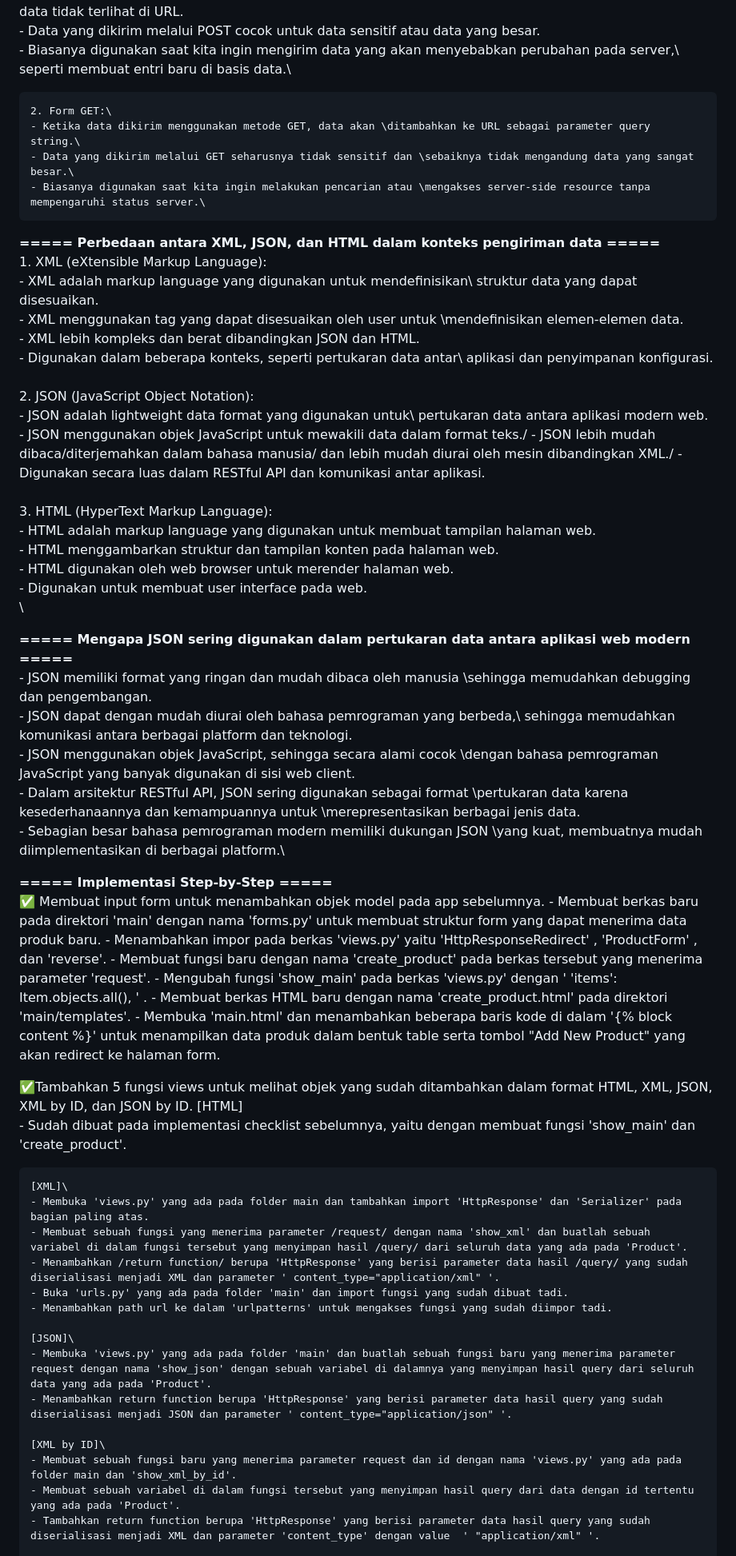
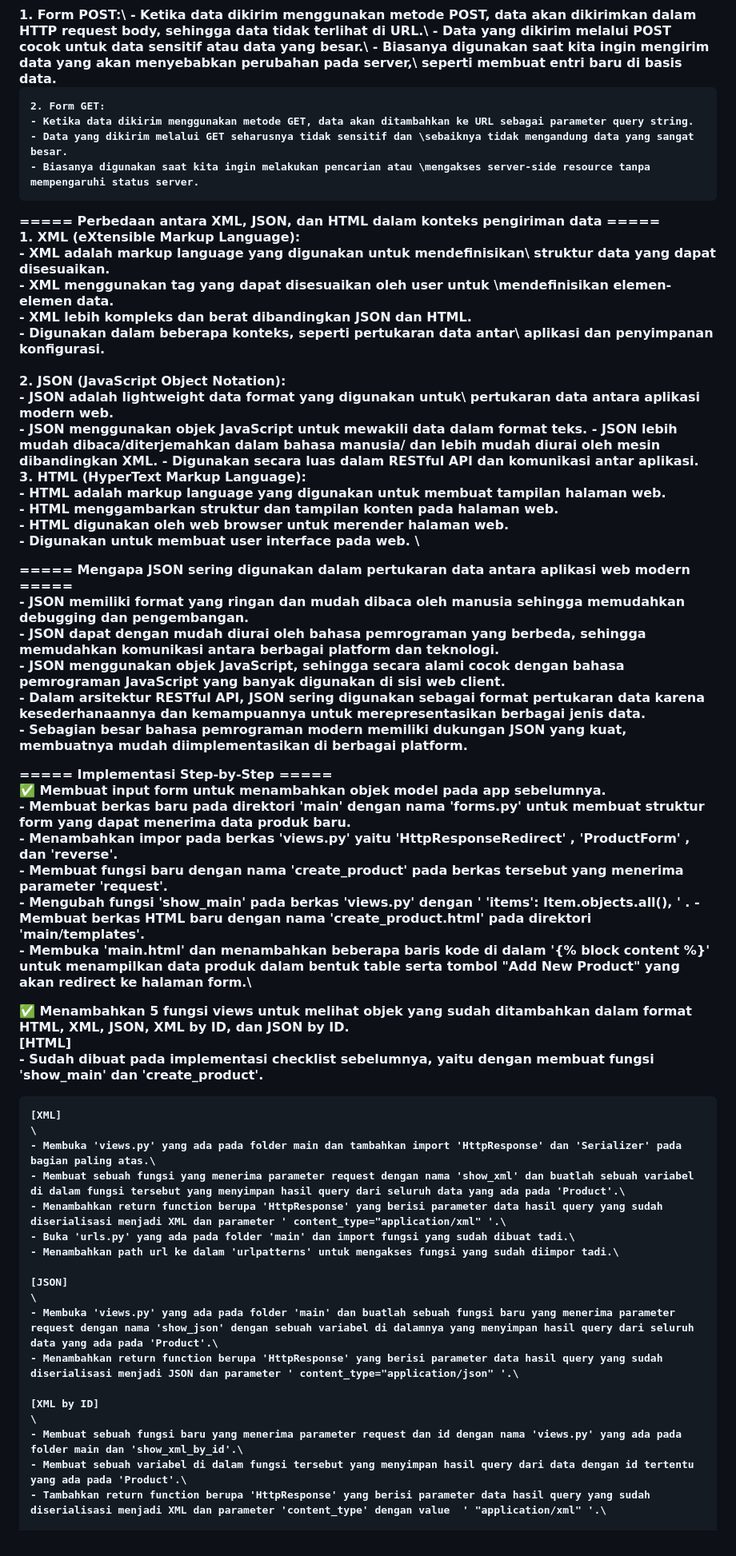
Before and after one commit to ghina2703/ghina27-app, a Markdown page: README.md, the part around the change printed below. Shown: that part at 80% size. GitHub-like rendering.

Commit message:
Melengkapi README.md

```diff
--- a/README.md
+++ b/README.md
@@ -8,12 +8,12 @@ Kelas: PBP-B\
     1. Form POST:\
     - Ketika data dikirim menggunakan metode POST, data akan dikirimkan dalam HTTP request body, sehingga data tidak terlihat di URL.\
     - Data yang dikirim melalui POST cocok untuk data sensitif atau data yang besar.\
-    - Biasanya digunakan saat kita ingin mengirim data yang akan menyebabkan perubahan pada server,\ seperti membuat entri baru di basis data.\
+    - Biasanya digunakan saat kita ingin mengirim data yang akan menyebabkan perubahan pada server,\ seperti membuat entri baru di basis data.
 
-    2. Form GET:\
-    - Ketika data dikirim menggunakan metode GET, data akan \ditambahkan ke URL sebagai parameter query string.\
-    - Data yang dikirim melalui GET seharusnya tidak sensitif dan \sebaiknya tidak mengandung data yang sangat besar.\
-    - Biasanya digunakan saat kita ingin melakukan pencarian atau \mengakses server-side resource tanpa mempengaruhi status server.\
+    2. Form GET:
+    - Ketika data dikirim menggunakan metode GET, data akan ditambahkan ke URL sebagai parameter query string.
+    - Data yang dikirim melalui GET seharusnya tidak sensitif dan \sebaiknya tidak mengandung data yang sangat besar.
+    - Biasanya digunakan saat kita ingin melakukan pencarian atau \mengakses server-side resource tanpa mempengaruhi status server.
 
 **===== Perbedaan antara XML, JSON, dan HTML dalam konteks pengiriman data =====**\
     1. XML (eXtensible Markup Language):\
@@ -24,51 +24,54 @@ Kelas: PBP-B\
 \
     2. JSON (JavaScript Object Notation):\
     - JSON adalah lightweight data format yang digunakan untuk\ pertukaran data antara aplikasi modern web.\
-    - JSON menggunakan objek JavaScript untuk mewakili data dalam format teks./
-    - JSON lebih mudah dibaca/diterjemahkan dalam bahasa manusia/ dan lebih mudah diurai oleh mesin dibandingkan XML./
-    - Digunakan secara luas dalam RESTful API dan komunikasi antar aplikasi.\
+    - JSON menggunakan objek JavaScript untuk mewakili data dalam format teks.
+    - JSON lebih mudah dibaca/diterjemahkan dalam bahasa manusia/ dan lebih mudah diurai oleh mesin dibandingkan XML.
+    - Digunakan secara luas dalam RESTful API dan komunikasi antar aplikasi.
 \
     3. HTML (HyperText Markup Language):\
     - HTML adalah markup language yang digunakan untuk membuat tampilan halaman web.\
     - HTML menggambarkan struktur dan tampilan konten pada halaman web.\
     - HTML digunakan oleh web browser untuk merender halaman web.\
-    - Digunakan untuk membuat user interface pada web.\
+    - Digunakan untuk membuat user interface pada web.
 \
 
 
 **===== Mengapa JSON sering digunakan dalam pertukaran data antara aplikasi web modern =====**\
-    - JSON memiliki format yang ringan dan mudah dibaca oleh manusia \sehingga memudahkan debugging dan pengembangan.\
-    - JSON dapat dengan mudah diurai oleh bahasa pemrograman yang berbeda,\ sehingga memudahkan komunikasi antara berbagai platform dan teknologi.\
-    - JSON menggunakan objek JavaScript, sehingga secara alami cocok \dengan bahasa pemrograman JavaScript yang banyak digunakan di sisi web client.\
-    - Dalam arsitektur RESTful API, JSON sering digunakan sebagai format \pertukaran data karena kesederhanaannya dan kemampuannya untuk \merepresentasikan berbagai jenis data.\
-    - Sebagian besar bahasa pemrograman modern memiliki dukungan JSON \yang kuat, membuatnya mudah diimplementasikan di berbagai platform.\
+    - JSON memiliki format yang ringan dan mudah dibaca oleh manusia sehingga memudahkan debugging dan pengembangan.\
+    - JSON dapat dengan mudah diurai oleh bahasa pemrograman yang berbeda, sehingga memudahkan komunikasi antara berbagai platform dan teknologi.\
+    - JSON menggunakan objek JavaScript, sehingga secara alami cocok dengan bahasa pemrograman JavaScript yang banyak digunakan di sisi web client.\
+    - Dalam arsitektur RESTful API, JSON sering digunakan sebagai format pertukaran data karena kesederhanaannya dan kemampuannya untuk merepresentasikan berbagai jenis data.\
+    - Sebagian besar bahasa pemrograman modern memiliki dukungan JSON yang kuat, membuatnya mudah diimplementasikan di berbagai platform.
 
 **===== Implementasi Step-by-Step =====**\
-✅ Membuat input form untuk menambahkan objek model pada app sebelumnya.
-    - Membuat berkas baru pada direktori 'main' dengan nama 'forms.py' untuk membuat struktur form yang dapat menerima data produk baru.
-    - Menambahkan impor pada berkas 'views.py' yaitu 'HttpResponseRedirect' , 'ProductForm' , dan 'reverse'.
-    - Membuat fungsi baru dengan nama 'create_product' pada berkas tersebut yang menerima parameter 'request'.
+✅ Membuat input form untuk menambahkan objek model pada app sebelumnya.\
+    - Membuat berkas baru pada direktori 'main' dengan nama 'forms.py' untuk membuat struktur form yang dapat menerima data produk baru.\
+    - Menambahkan impor pada berkas 'views.py' yaitu 'HttpResponseRedirect' , 'ProductForm' , dan 'reverse'.\
+    - Membuat fungsi baru dengan nama 'create_product' pada berkas tersebut yang menerima parameter 'request'.\
     - Mengubah fungsi 'show_main' pada berkas 'views.py' dengan ' 'items': Item.objects.all(), ' .
-    - Membuat berkas HTML baru dengan nama 'create_product.html' pada direktori 'main/templates'.
-    - Membuka 'main.html' dan menambahkan beberapa baris kode di dalam '{% block content %}' untuk menampilkan data produk dalam bentuk table serta tombol "Add New Product" yang akan redirect ke halaman form.
+    - Membuat berkas HTML baru dengan nama 'create_product.html' pada direktori 'main/templates'.\
+    - Membuka 'main.html' dan menambahkan beberapa baris kode di dalam '{% block content %}' untuk menampilkan data produk dalam bentuk table serta tombol "Add New Product" yang akan redirect ke halaman form.\
 
-✅Tambahkan 5 fungsi views untuk melihat objek yang sudah ditambahkan dalam format HTML, XML, JSON, XML by ID, dan JSON by ID.
+✅ Menambahkan 5 fungsi views untuk melihat objek yang sudah ditambahkan dalam format HTML, XML, JSON, XML by ID, dan JSON by ID.\
     [HTML]\
     - Sudah dibuat pada implementasi checklist sebelumnya, yaitu dengan membuat fungsi 'show_main' dan 'create_product'.
 
-    [XML]\
-    - Membuka 'views.py' yang ada pada folder main dan tambahkan import 'HttpResponse' dan 'Serializer' pada bagian paling atas.
-    - Membuat sebuah fungsi yang menerima parameter /request/ dengan nama 'show_xml' dan buatlah sebuah variabel di dalam fungsi tersebut yang menyimpan hasil /query/ dari seluruh data yang ada pada 'Product'.
-    - Menambahkan /return function/ berupa 'HttpResponse' yang berisi parameter data hasil /query/ yang sudah diserialisasi menjadi XML dan parameter ' content_type="application/xml" '.
-    - Buka 'urls.py' yang ada pada folder 'main' dan import fungsi yang sudah dibuat tadi.
-    - Menambahkan path url ke dalam 'urlpatterns' untuk mengakses fungsi yang sudah diimpor tadi.
+    [XML]
+    \
+    - Membuka 'views.py' yang ada pada folder main dan tambahkan import 'HttpResponse' dan 'Serializer' pada bagian paling atas.\
+    - Membuat sebuah fungsi yang menerima parameter request dengan nama 'show_xml' dan buatlah sebuah variabel di dalam fungsi tersebut yang menyimpan hasil query dari seluruh data yang ada pada 'Product'.\
+    - Menambahkan return function berupa 'HttpResponse' yang berisi parameter data hasil query yang sudah diserialisasi menjadi XML dan parameter ' content_type="application/xml" '.\
+    - Buka 'urls.py' yang ada pada folder 'main' dan import fungsi yang sudah dibuat tadi.\
+    - Menambahkan path url ke dalam 'urlpatterns' untuk mengakses fungsi yang sudah diimpor tadi.\
 
-    [JSON]\
-    - Membuka 'views.py' yang ada pada folder 'main' dan buatlah sebuah fungsi baru yang menerima parameter request dengan nama 'show_json' dengan sebuah variabel di dalamnya yang menyimpan hasil query dari seluruh data yang ada pada 'Product'.
-    - Menambahkan return function berupa 'HttpResponse' yang berisi parameter data hasil query yang sudah diserialisasi menjadi JSON dan parameter ' content_type="application/json" '.
+    [JSON]
+    \
+    - Membuka 'views.py' yang ada pada folder 'main' dan buatlah sebuah fungsi baru yang menerima parameter request dengan nama 'show_json' dengan sebuah variabel di dalamnya yang menyimpan hasil query dari seluruh data yang ada pada 'Product'.\
+    - Menambahkan return function berupa 'HttpResponse' yang berisi parameter data hasil query yang sudah diserialisasi menjadi JSON dan parameter ' content_type="application/json" '.\
 
-    [XML by ID]\
-    - Membuat sebuah fungsi baru yang menerima parameter request dan id dengan nama 'views.py' yang ada pada folder main dan 'show_xml_by_id'.
-    - Membuat sebuah variabel di dalam fungsi tersebut yang menyimpan hasil query dari data dengan id tertentu yang ada pada 'Product'.
-    - Tambahkan return function berupa 'HttpResponse' yang berisi parameter data hasil query yang sudah diserialisasi menjadi XML dan parameter 'content_type' dengan value  ' "application/xml" '.
+    [XML by ID]
+    \
+    - Membuat sebuah fungsi baru yang menerima parameter request dan id dengan nama 'views.py' yang ada pada folder main dan 'show_xml_by_id'.\
+    - Membuat sebuah variabel di dalam fungsi tersebut yang menyimpan hasil query dari data dengan id tertentu yang ada pada 'Product'.\
+    - Tambahkan return function berupa 'HttpResponse' yang berisi parameter data hasil query yang sudah diserialisasi menjadi XML dan parameter 'content_type' dengan value  ' "application/xml" '.\
 
```
Also changed, not shown: other parts of README.md (+61 -57 lines).
